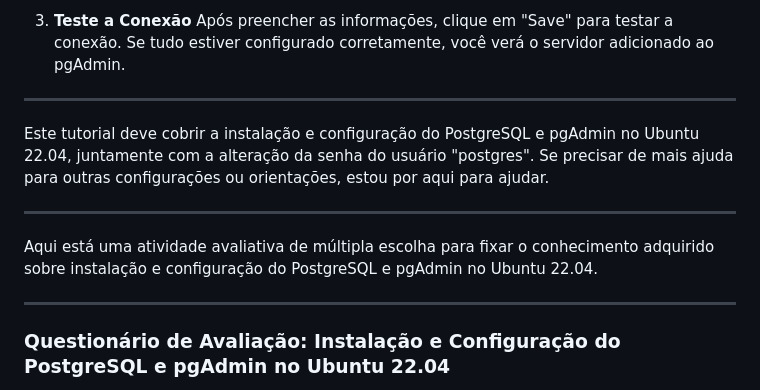
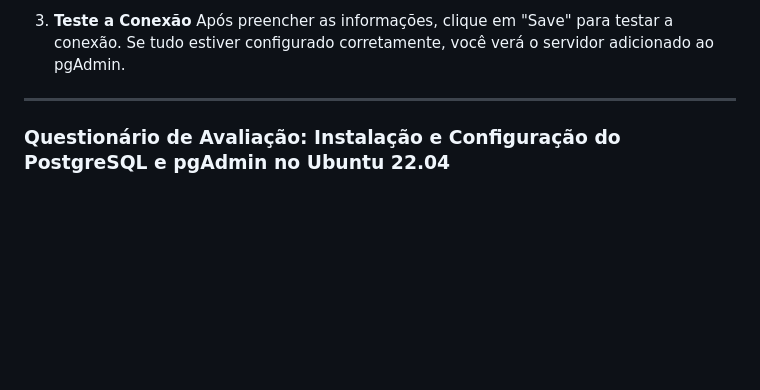
Before and after one commit to maxwelldeveloper7/CTIPI-M-dulo_2, a Markdown page: Bancos de dados I/Conteúdos/aula16.md, the part around the change. GitHub-like rendering; blank space fills up the shorter version.

Commit message:
atividades

```diff
--- a/Bancos de dados I/Conteúdos/aula16.md
+++ b/Bancos de dados I/Conteúdos/aula16.md
@@ -134,14 +134,6 @@ Este tutorial apresenta um passo a passo para a instalação e configuração do
 
 ---
 
-Este tutorial deve cobrir a instalação e configuração do PostgreSQL e pgAdmin no Ubuntu 22.04, juntamente com a alteração da senha do usuário "postgres". Se precisar de mais ajuda para outras configurações ou orientações, estou por aqui para ajudar.
-
----
-
-Aqui está uma atividade avaliativa de múltipla escolha para fixar o conhecimento adquirido sobre instalação e configuração do PostgreSQL e pgAdmin no Ubuntu 22.04.
-
----
-
 ### Questionário de Avaliação: Instalação e Configuração do PostgreSQL e pgAdmin no Ubuntu 22.04
 
 Aluno: ________________________________________________________
```
